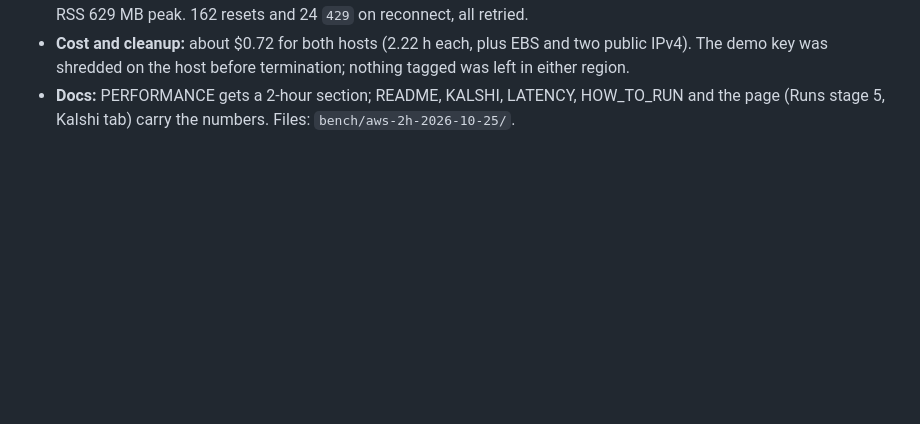
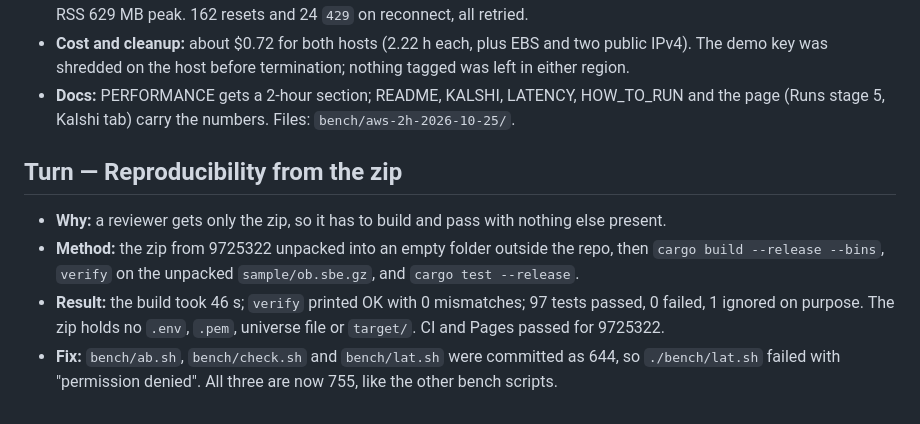
Before and after one commit to 18Abhinav07/Voluntas-Challenge, a Markdown page: docs/appendix/ENGINEERING-LOG.md, the part around the change. Drawn GitHub-style; blank space fills up the shorter version.

Commit message:
bench: make ab.sh, check.sh and lat.sh executable; log the zip check
Co-Authored-By: Claude Opus 5.5 <noreply@anthropic.com>

```diff
--- a/docs/appendix/ENGINEERING-LOG.md
+++ b/docs/appendix/ENGINEERING-LOG.md
@@ -1585,3 +1585,16 @@ about **$0.39**.
   region.
 - **Docs:** PERFORMANCE gets a 2-hour section; README, KALSHI, LATENCY, HOW_TO_RUN and the page
   (Runs stage 5, Kalshi tab) carry the numbers. Files: `bench/aws-2h-2026-10-25/`.
+
+## Turn — Reproducibility from the zip
+
+- **Why:** a reviewer gets only the zip, so it has to build and pass with nothing else present.
+- **Method:** the zip from 9725322 unpacked into an empty folder outside the repo, then
+  `cargo build --release --bins`, `verify` on the unpacked `sample/ob.sbe.gz`, and
+  `cargo test --release`.
+- **Result:** the build took 46 s; `verify` printed OK with 0 mismatches; 97 tests passed, 0
+  failed, 1 ignored on purpose. The zip holds no `.env`, `.pem`, universe file or `target/`. CI
+  and Pages passed for 9725322.
+- **Fix:** `bench/ab.sh`, `bench/check.sh` and `bench/lat.sh` were committed as 644, so
+  `./bench/lat.sh` failed with "permission denied". All three are now 755, like the other bench
+  scripts.
```
